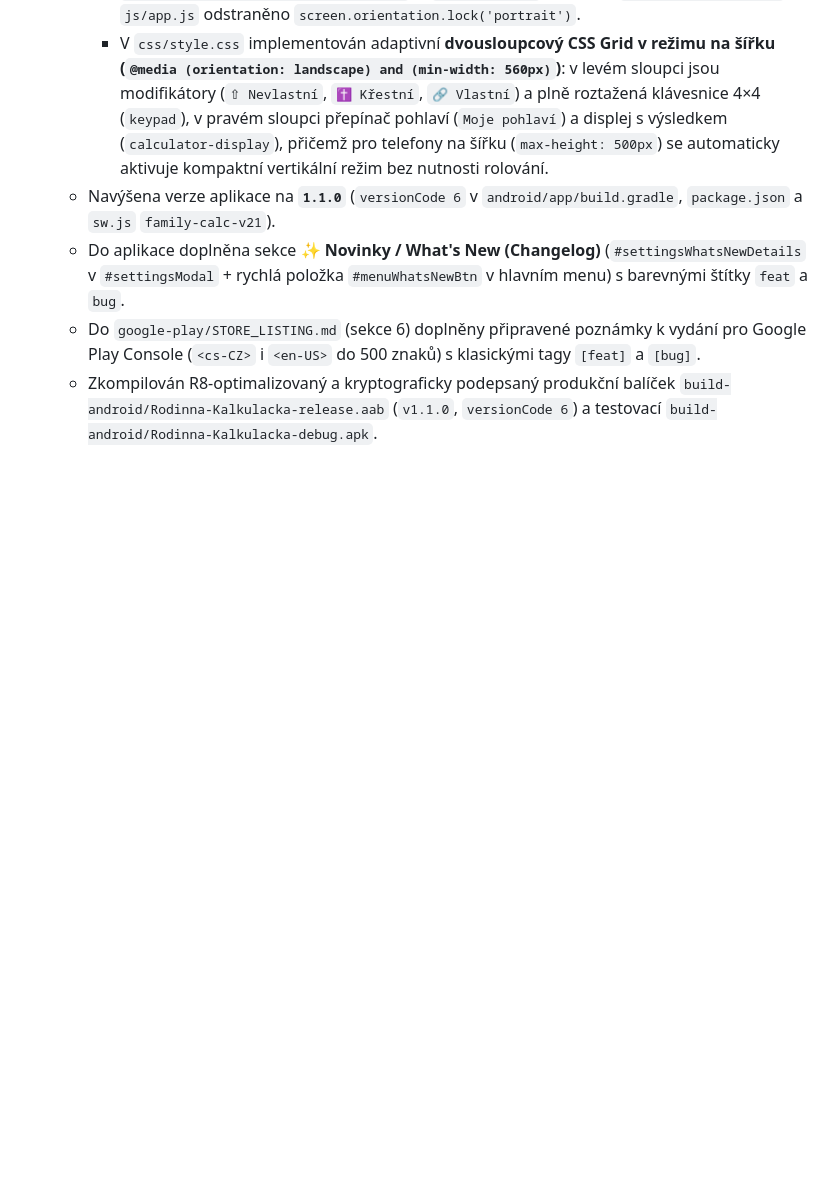
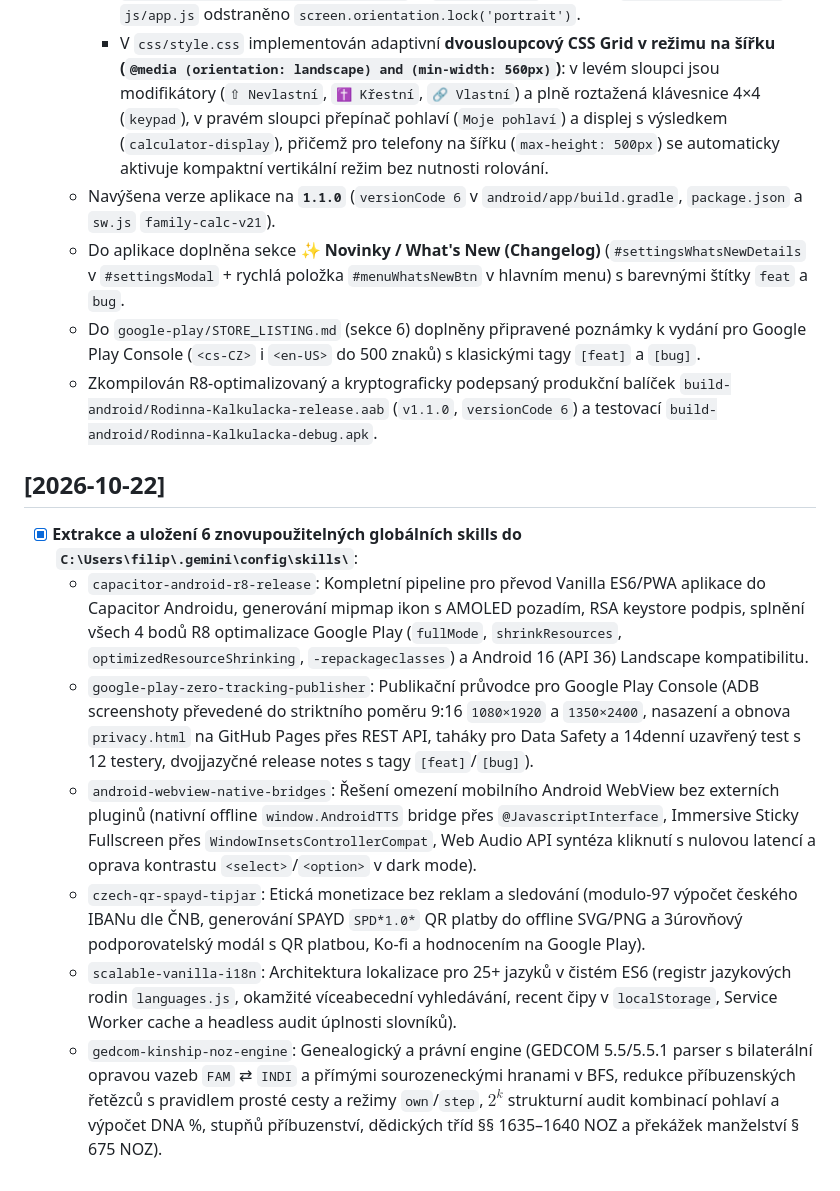
Before and after one commit to fila73/family-calc, a Markdown page: jobs_done.md, the part around the change. Rendered like a GitHub page; blank space fills up the shorter version.

Commit message:
docs: record extraction of 6 global skills from family-calc

```diff
--- a/jobs_done.md
+++ b/jobs_done.md
@@ -436,3 +436,12 @@
   - Do aplikace doplněna sekce **✨ Novinky / What's New (Changelog)** (`#settingsWhatsNewDetails` v `#settingsModal` + rychlá položka `#menuWhatsNewBtn` v hlavním menu) s barevnými štítky `feat` a `bug`.
   - Do `google-play/STORE_LISTING.md` (sekce 6) doplněny připravené poznámky k vydání pro Google Play Console (`<cs-CZ>` i `<en-US>` do 500 znaků) s klasickými tagy `[feat]` a `[bug]`.
   - Zkompilován R8-optimalizovaný a kryptograficky podepsaný produkční balíček `build-android/Rodinna-Kalkulacka-release.aab` (`v1.1.0`, `versionCode 6`) a testovací `build-android/Rodinna-Kalkulacka-debug.apk`.
+
+## [2026-10-22]
+- [x] **Extrakce a uložení 6 znovupoužitelných globálních skills do `C:\Users\filip\.gemini\config\skills\`**:
+  - `capacitor-android-r8-release`: Kompletní pipeline pro převod Vanilla ES6/PWA aplikace do Capacitor Androidu, generování mipmap ikon s AMOLED pozadím, RSA keystore podpis, splnění všech 4 bodů R8 optimalizace Google Play (`fullMode`, `shrinkResources`, `optimizedResourceShrinking`, `-repackageclasses`) a Android 16 (API 36) Landscape kompatibilitu.
+  - `google-play-zero-tracking-publisher`: Publikační průvodce pro Google Play Console (ADB screenshoty převedené do striktního poměru 9:16 `1080×1920` a `1350×2400`, nasazení a obnova `privacy.html` na GitHub Pages přes REST API, taháky pro Data Safety a 14denní uzavřený test s 12 testery, dvojjazyčné release notes s tagy `[feat]`/`[bug]`).
+  - `android-webview-native-bridges`: Řešení omezení mobilního Android WebView bez externích pluginů (nativní offline `window.AndroidTTS` bridge přes `@JavascriptInterface`, Immersive Sticky Fullscreen přes `WindowInsetsControllerCompat`, Web Audio API syntéza kliknutí s nulovou latencí a oprava kontrastu `<select>`/`<option>` v dark mode).
+  - `czech-qr-spayd-tipjar`: Etická monetizace bez reklam a sledování (modulo-97 výpočet českého IBANu dle ČNB, generování SPAYD `SPD*1.0*` QR platby do offline SVG/PNG a 3úrovňový podporovatelský modál s QR platbou, Ko-fi a hodnocením na Google Play).
+  - `scalable-vanilla-i18n`: Architektura lokalizace pro 25+ jazyků v čistém ES6 (registr jazykových rodin `languages.js`, okamžité víceabecední vyhledávání, recent čipy v `localStorage`, Service Worker cache a headless audit úplnosti slovníků).
+  - `gedcom-kinship-noz-engine`: Genealogický a právní engine (GEDCOM 5.5/5.5.1 parser s bilaterální opravou vazeb `FAM` ⇄ `INDI` a přímými sourozeneckými hranami v BFS, redukce příbuzenských řetězců s pravidlem prosté cesty a režimy `own`/`step`, $2^k$ strukturní audit kombinací pohlaví a výpočet DNA %, stupňů příbuzenství, dědických tříd §§ 1635–1640 NOZ a překážek manželství § 675 NOZ).
```
